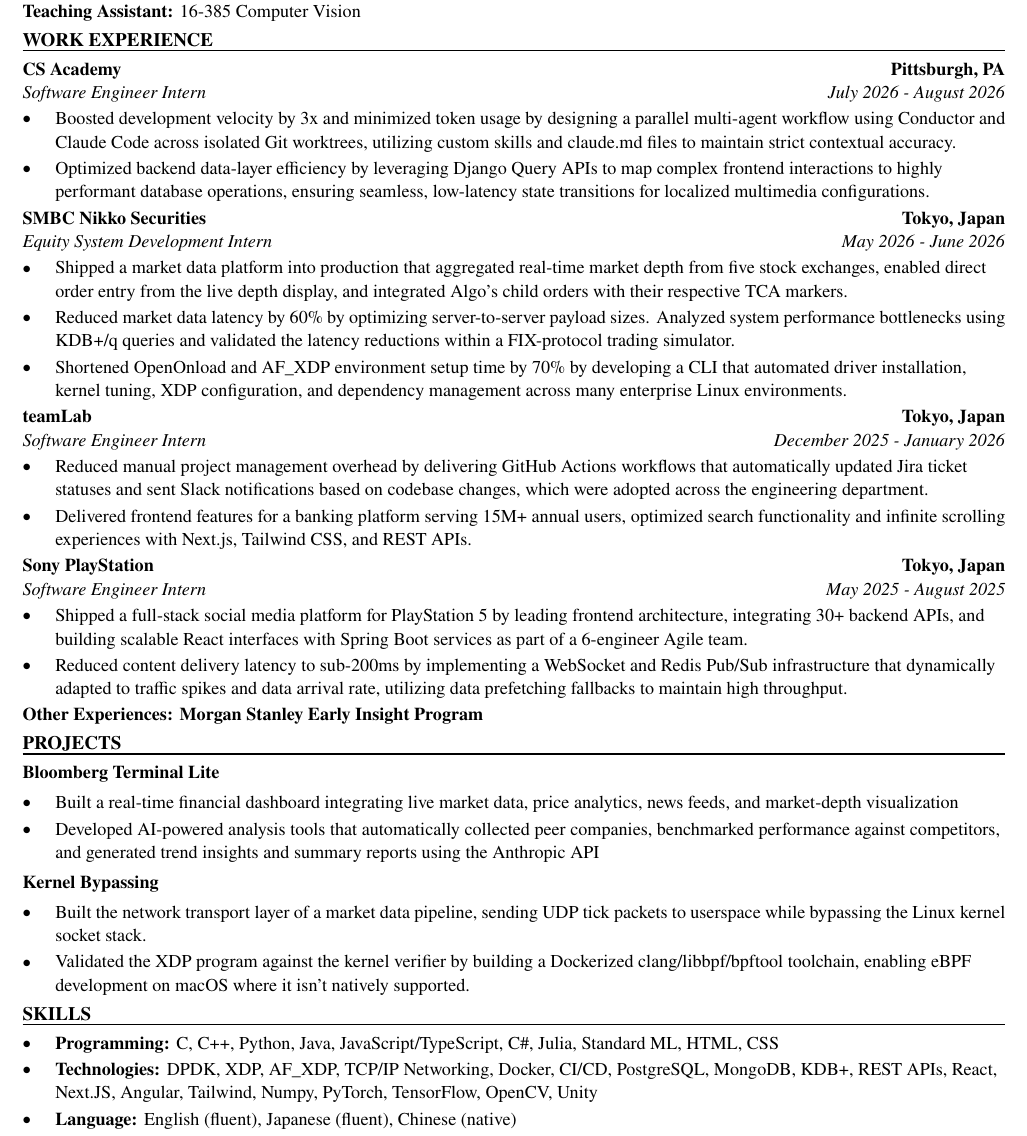
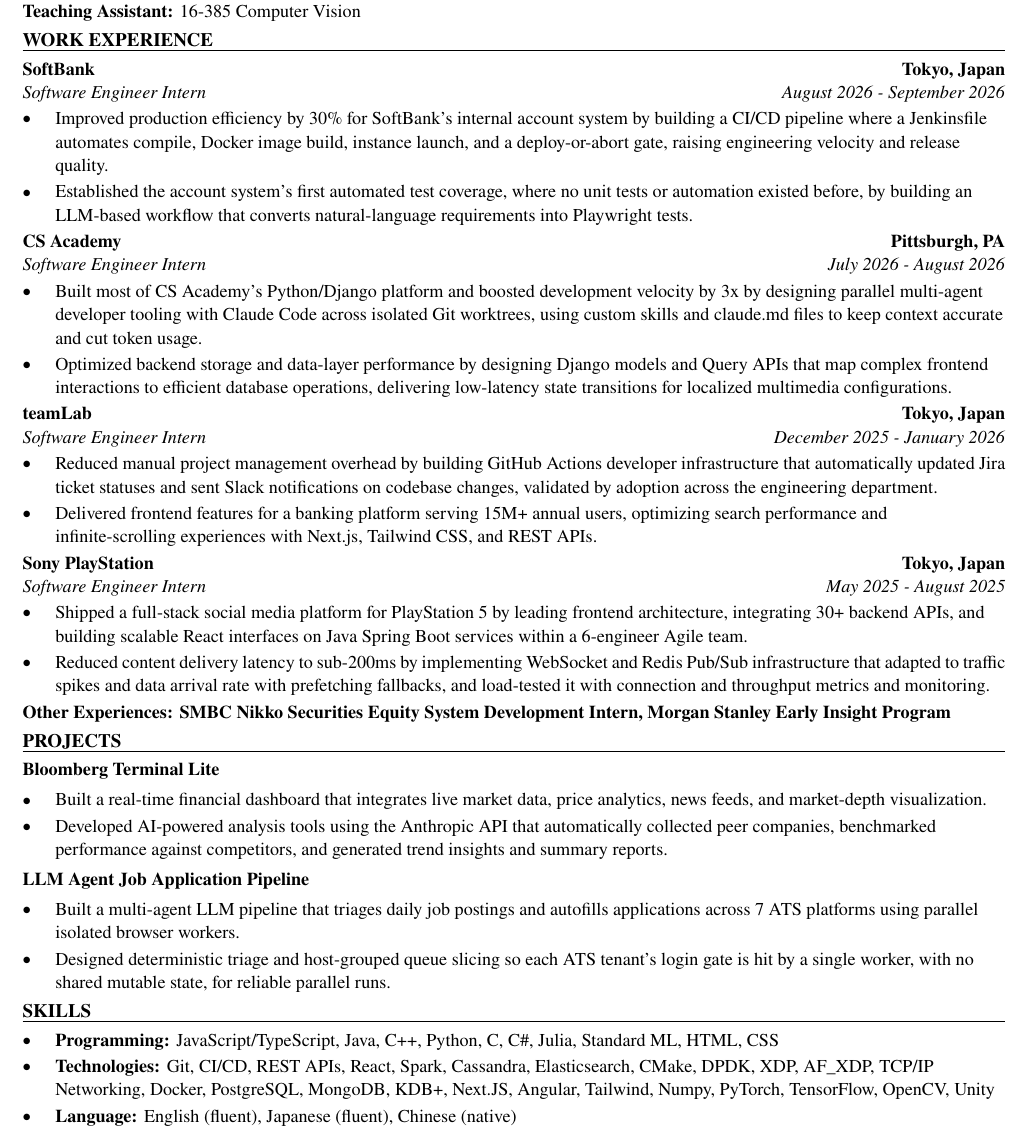
Before and after one commit to xinyichan04/resume, a LaTeX CV (resume.tex, which reads skills.tex): part of the page, cut so that both start at the same text. Compiled offline with pdfLaTeX.

Commit message:
Tailor for Palantir: Software Engineer, Internship - Infrastructure (ATS score 71.4 -> 100.0)

```diff
--- a/resume.tex
+++ b/resume.tex
@@ -50,43 +50,42 @@
 \textbf{Teaching Assistant:} 16-385 Computer Vision
 
 \section*{WORK EXPERIENCE}
+\entry{SoftBank}{Tokyo, Japan}{Software Engineer Intern}{August 2026 - September 2026}
+\begin{itemize}
+  \item Improved production efficiency by 30\% for SoftBank's internal account system by building a CI/CD pipeline where a Jenkinsfile automates compile, Docker image build, instance launch, and a deploy-or-abort gate, raising engineering velocity and release quality.
+  \item Established the account system's first automated test coverage, where no unit tests or automation existed before, by building an LLM-based workflow that converts natural-language requirements into Playwright tests.
+\end{itemize}
+
 \entry{CS Academy}{Pittsburgh, PA}{Software Engineer Intern}{July 2026 - August 2026}
 \begin{itemize}
-  \item Boosted development velocity by 3x and minimized token usage by designing a parallel multi-agent workflow using Conductor and Claude Code across isolated Git worktrees, utilizing custom skills and claude.md files to maintain strict contextual accuracy.
-  \item Optimized backend data-layer efficiency by leveraging Django Query APIs to map complex frontend interactions to highly performant database operations, ensuring seamless, low-latency state transitions for localized multimedia configurations.
-\end{itemize}
-
-\entry{SMBC Nikko Securities}{Tokyo, Japan}{Equity System Development Intern}{May 2026 - June 2026}
-\begin{itemize}
-  \item Shipped a market data platform into production that aggregated real-time market depth from five stock exchanges, enabled direct order entry from the live depth display, and integrated Algo's child orders with their respective TCA markers.
-  \item Reduced market data latency by 60\% by optimizing server-to-server payload sizes. Analyzed system performance bottlenecks using KDB+/q queries and validated the latency reductions within a FIX-protocol trading simulator.
-  \item Shortened OpenOnload and AF\_XDP environment setup time by 70\% by developing a CLI that automated driver installation, kernel tuning, XDP configuration, and dependency management across many enterprise Linux environments.
+  \item Built most of CS Academy's Python/Django platform and boosted development velocity by 3x by designing parallel multi-agent developer tooling with Claude Code across isolated Git worktrees, using custom skills and claude.md files to keep context accurate and cut token usage.
+  \item Optimized backend storage and data-layer performance by designing Django models and Query APIs that map complex frontend interactions to efficient database operations, delivering low-latency state transitions for localized multimedia configurations.
 \end{itemize}
 
 \entry{teamLab}{Tokyo, Japan}{Software Engineer Intern}{December 2025 - January 2026}
 \begin{itemize}
-  \item Reduced manual project management overhead by delivering GitHub Actions workflows that automatically updated Jira ticket statuses and sent Slack notifications based on codebase changes, which were adopted across the engineering department.
-  \item Delivered frontend features for a banking platform serving 15M+ annual users, optimized search functionality and infinite scrolling experiences with Next.js, Tailwind CSS, and REST APIs.
+  \item Reduced manual project management overhead by building GitHub Actions developer infrastructure that automatically updated Jira ticket statuses and sent Slack notifications on codebase changes, validated by adoption across the engineering department.
+  \item Delivered frontend features for a banking platform serving 15M+ annual users, optimizing search performance and infinite-scrolling experiences with Next.js, Tailwind CSS, and REST APIs.
 \end{itemize}
 
 \entry{Sony PlayStation}{Tokyo, Japan}{Software Engineer Intern}{May 2025 - August 2025}
 \begin{itemize}
-  \item Shipped a full-stack social media platform for PlayStation 5 by leading frontend architecture, integrating 30+ backend APIs, and building scalable React interfaces with Spring Boot services as part of a 6-engineer Agile team.
-  \item Reduced content delivery latency to sub-200ms by implementing a WebSocket and Redis Pub/Sub infrastructure that dynamically adapted to traffic spikes and data arrival rate, utilizing data prefetching fallbacks to maintain high throughput.
+  \item Shipped a full-stack social media platform for PlayStation 5 by leading frontend architecture, integrating 30+ backend APIs, and building scalable React interfaces on Java Spring Boot services within a 6-engineer Agile team.
+  \item Reduced content delivery latency to sub-200ms by implementing WebSocket and Redis Pub/Sub infrastructure that adapted to traffic spikes and data arrival rate with prefetching fallbacks, and load-tested it with connection and throughput metrics and monitoring.
 \end{itemize}
-\textbf{Other Experiences: Morgan Stanley Early Insight Program}
+\textbf{Other Experiences: SMBC Nikko Securities Equity System Development Intern, Morgan Stanley Early Insight Program}
 
 \section*{PROJECTS}
 \textbf{Bloomberg Terminal Lite}\par\vspace{2pt}
 \begin{itemize}
-  \item Built a real-time financial dashboard integrating live market data, price analytics, news feeds, and market-depth visualization
-  \item Developed AI-powered analysis tools that automatically collected peer companies, benchmarked performance against competitors, and generated trend insights and summary reports using the Anthropic API
+  \item Built a real-time financial dashboard that integrates live market data, price analytics, news feeds, and market-depth visualization.
+  \item Developed AI-powered analysis tools using the Anthropic API that automatically collected peer companies, benchmarked performance against competitors, and generated trend insights and summary reports.
 \end{itemize}
 \vspace{2pt}
-\textbf{Kernel Bypassing}\par\vspace{2pt}
+\textbf{LLM Agent Job Application Pipeline}\par\vspace{2pt}
 \begin{itemize}
-  \item Built the network transport layer of a market data pipeline, sending UDP tick packets to userspace while bypassing the Linux kernel socket stack.
-  \item Validated the XDP program against the kernel verifier by building a Dockerized clang/libbpf/bpftool toolchain, enabling eBPF development on macOS where it isn't natively supported.
+  \item Built a multi-agent LLM pipeline that triages daily job postings and autofills applications across 7 ATS platforms using parallel isolated browser workers.
+  \item Designed deterministic triage and host-grouped queue slicing so each ATS tenant's login gate is hit by a single worker, with no shared mutable state, for reliable parallel runs.
 \end{itemize}
 
 \input{skills.tex}
--- a/skills.tex
+++ b/skills.tex
@@ -1,7 +1,7 @@
 % SKILLS section: the ONLY part the tailoring system rewrites.
 \section*{SKILLS}
 \begin{itemize}
-  \item \textbf{Programming:} C, C++, Python, Java, JavaScript/TypeScript, C\#, Julia, Standard ML, HTML, CSS
-  \item \textbf{Technologies:} DPDK, XDP, AF\_XDP, TCP/IP Networking, Docker, CI/CD, PostgreSQL, MongoDB, KDB+, REST APIs, React, Next.JS, Angular, Tailwind, Numpy, PyTorch, TensorFlow, OpenCV, Unity
+  \item \textbf{Programming:} JavaScript/TypeScript, Java, C++, Python, C, C\#, Julia, Standard ML, HTML, CSS
+  \item \textbf{Technologies:} Git, CI/CD, REST APIs, React, Spark, Cassandra, Elasticsearch, CMake, DPDK, XDP, AF\_XDP, TCP/IP Networking, Docker, PostgreSQL, MongoDB, KDB+, Next.JS, Angular, Tailwind, Numpy, PyTorch, TensorFlow, OpenCV, Unity
   \item \textbf{Language:} English (fluent), Japanese (fluent), Chinese (native)
 \end{itemize}
```
